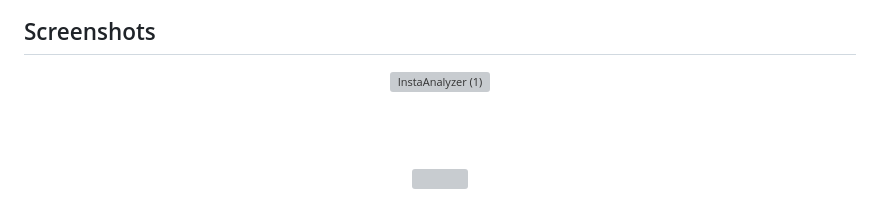
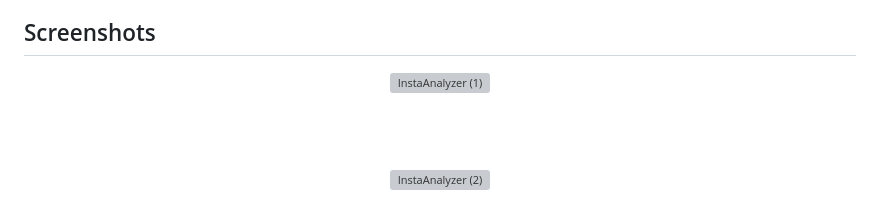
Before and after one commit to devasmaradev/InstaAnalyzer, a Markdown page: README.md, the part around one of its changes. Rendered like a GitHub page; grey boxes are pictures that could not be loaded.

```diff
--- a/README.md
+++ b/README.md
@@ -133,6 +133,6 @@ Compatible with modern browsers:
 <br><br>
 
 <p align="center">
-  <img src="https://github.com/user-attachments/assets/4a9ccb59-e0c2-4dc0-a763-58263f3ce762" width="100%">
+  <img alt="InstaAnalyzer (2)" src="https://github.com/user-attachments/assets/4a9ccb59-e0c2-4dc0-a763-58263f3ce762" width="100%">
 </p>
 
```
Also changed, not shown: other parts of README.md (+7 -7 lines).
